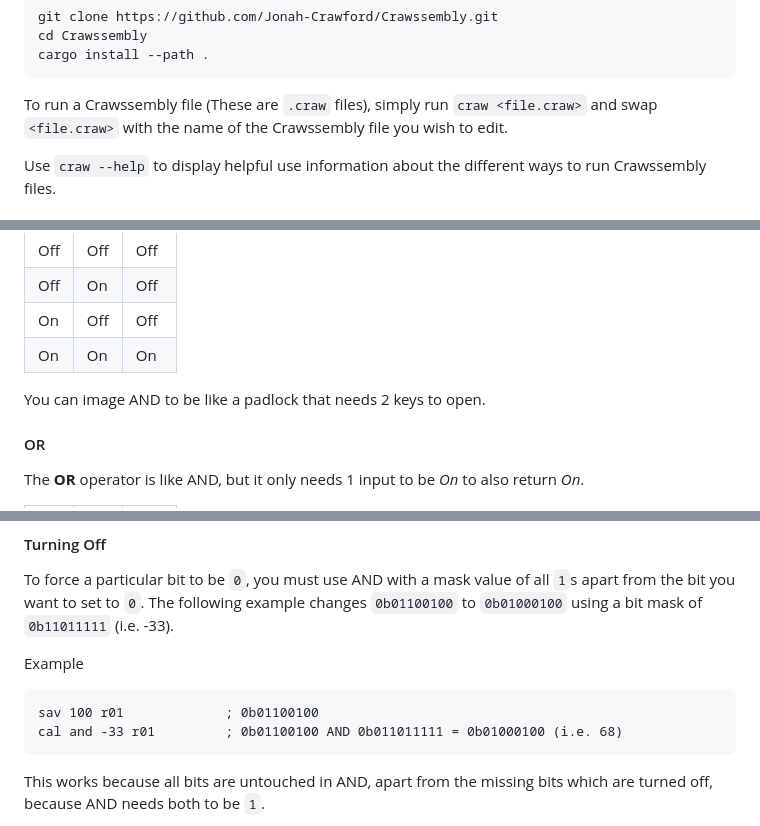
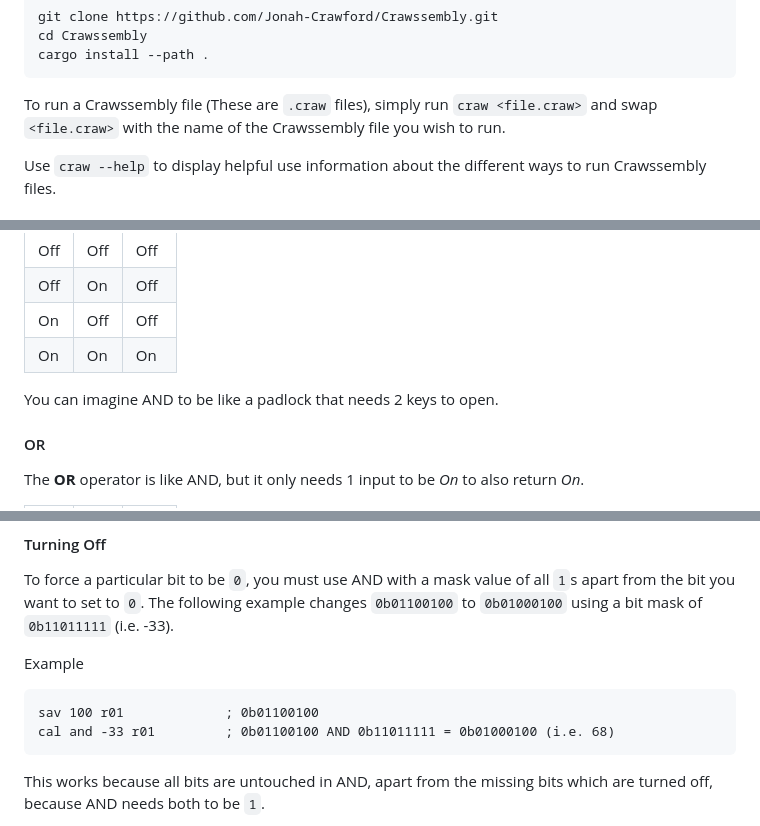
Before and after one commit to Jonah-Crawford/Crawssembly, a Markdown page: README.md, 3 parts joined by grey strips. GitHub-like rendering.

````diff
--- a/README.md
+++ b/README.md
@@ -168,7 +168,7 @@ cd Crawssembly
 cargo install --path .
 ```
 
-To run a Crawssembly file (These are `.craw` files), simply run `craw <file.craw>` and swap `<file.craw>` with the name of the Crawssembly file you wish to edit.
+To run a Crawssembly file (These are `.craw` files), simply run `craw <file.craw>` and swap `<file.craw>` with the name of the Crawssembly file you wish to run.
 
 Use `craw --help` to display helpful use information about the different ways to run Crawssembly files.
 
@@ -565,7 +565,7 @@ If both inputs are *On*, then the output is *On*. Else AND outputs *Off*.
 | On | Off | Off |
 | On | On | On |
 
-You can image AND to be like a padlock that needs 2 keys to open.
+You can imagine AND to be like a padlock that needs 2 keys to open.
 
 #### OR
 
@@ -696,7 +696,7 @@ Example
 
 ```
 sav 100 r01             ; 0b01100100
-cal and -33 r01         ; 0b01100100 AND 0b011011111 = 0b01000100 (i.e. 68)
+cal and -33 r01         ; 0b01100100 AND 0b11011111 = 0b01000100 (i.e. 68)
 ```
 
 This works because all bits are untouched in AND, apart from the missing bits which are turned off, because AND needs both to be `1`.
````
Also changed, not shown: other parts of README.md (+8 -8 lines).
